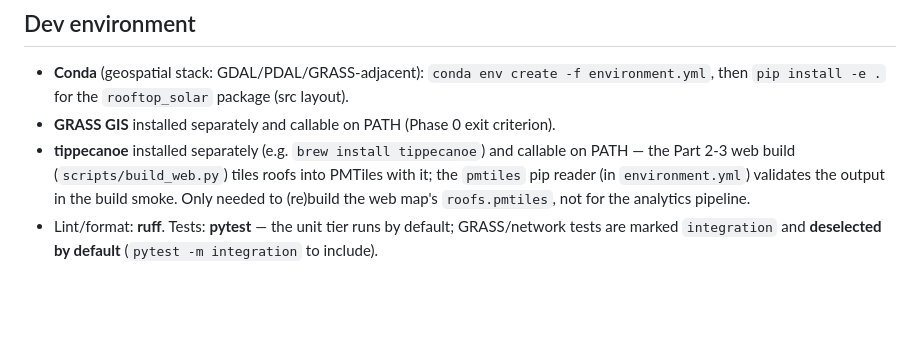
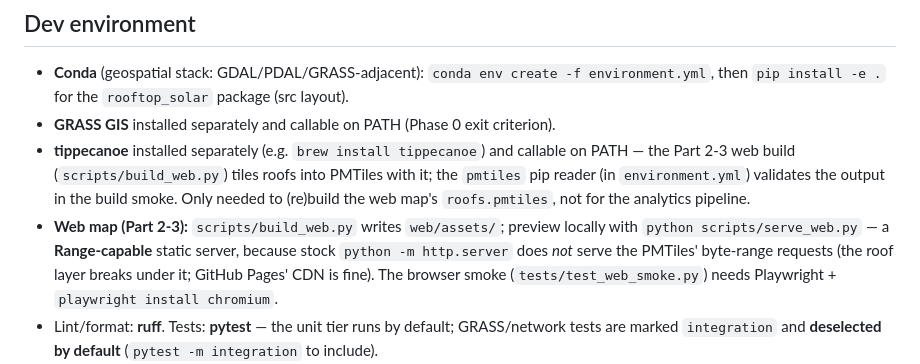
Before and after one commit to Dhruv-Kapri/Rooftop-Solar-Potential, a Markdown page: CLAUDE.md, the part around the change. Rendered like a GitHub page; blank space fills up the shorter version.

```diff
--- a/CLAUDE.md
+++ b/CLAUDE.md
@@ -108,6 +108,11 @@ don't over-claim precision.
   Part 2-3 web build (`scripts/build_web.py`) tiles roofs into PMTiles with it; the `pmtiles` pip
   reader (in `environment.yml`) validates the output in the build smoke. Only needed to (re)build
   the web map's `roofs.pmtiles`, not for the analytics pipeline.
+- **Web map (Part 2-3):** `scripts/build_web.py` writes `web/assets/`; preview locally with
+  `python scripts/serve_web.py` — a **Range-capable** static server, because stock
+  `python -m http.server` does *not* serve the PMTiles' byte-range requests (the roof layer breaks
+  under it; GitHub Pages' CDN is fine). The browser smoke (`tests/test_web_smoke.py`) needs
+  Playwright + `playwright install chromium`.
 - Lint/format: **ruff**. Tests: **pytest** — the unit tier runs by default; GRASS/network tests are
   marked `integration` and **deselected by default** (`pytest -m integration` to include).
 - **Never commit data** — `data/`, `outputs/`, and all `*.tif/*.laz/*.las/*.copc.laz` are
```
Also changed, not shown: web/assets/scatter.png (added), web/screenshot-roofs.png (added), web/screenshot.png (added), 9 other files.
